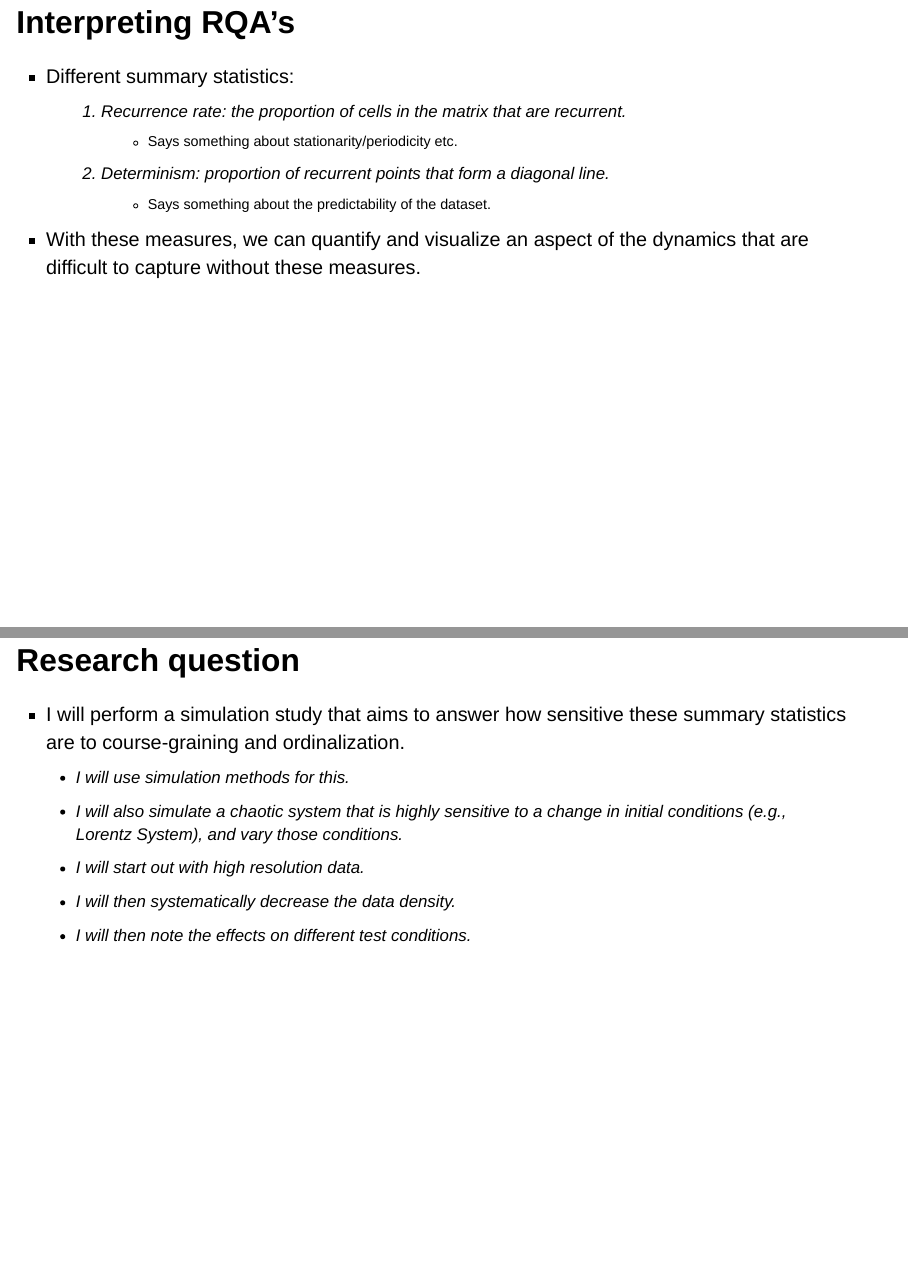
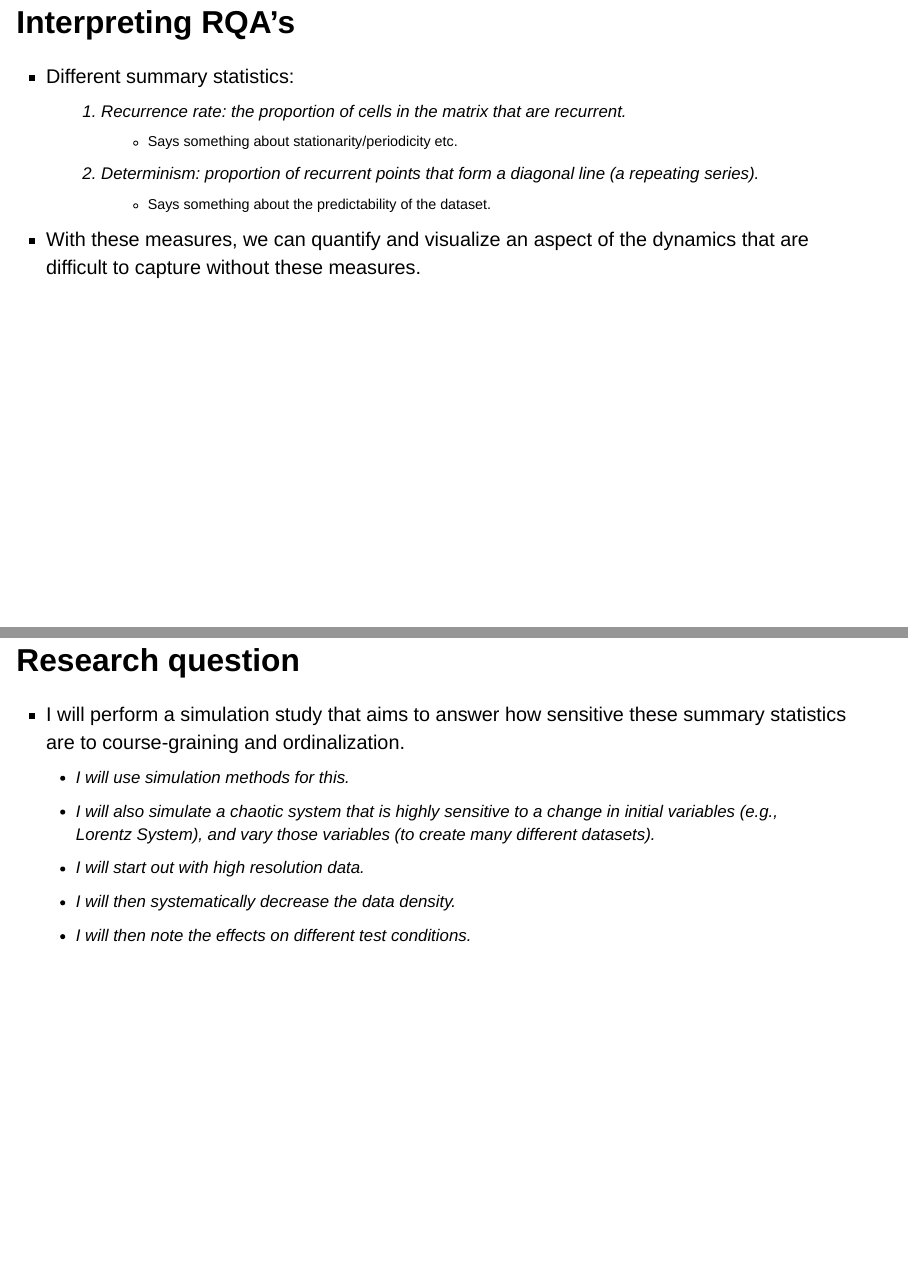
Before and after one commit to MvanSteenbergen/MappingInstability, a Quarto document (Presentation 19-9-2023/Presentation.qmd): pages 10 and 12 of 13, joined at a grey line. Rendered offline with R 4.5, knitr and Pandoc in place of Quarto, with nearby package versions; drawn as Slidy slides in place of the format the file asks for.

Commit message:
Some changes to the presentation

```diff
--- a/Presentation 19-9-2023/Presentation.qmd
+++ b/Presentation 19-9-2023/Presentation.qmd
@@ -55,7 +55,7 @@ jupyter: julia-1.9
 -    Different summary statistics:
      1.   *Recurrence rate*: the proportion of cells in the matrix that are recurrent.
           -  Says something about stationarity/periodicity etc.
-     2.   *Determinism*: proportion of recurrent points that form a diagonal line.
+     2.   *Determinism*: proportion of recurrent points that form a diagonal line (a repeating series).
           - Says something about the predictability of the dataset.
 -    With these measures, we can quantify and visualize an aspect of the dynamics that are difficult to capture without these measures.
 
@@ -69,7 +69,7 @@ assessment, allow for using time series with self-report scales.
 ## Research question
 -    I will perform a simulation study that aims to answer how sensitive these summary statistics are to course-graining and ordinalization.
      -    I will use simulation methods for this.
-     -    I will also simulate a chaotic system that is highly sensitive to a change in initial conditions (e.g., Lorentz System), and vary those conditions.
+     -    I will also simulate a chaotic system that is highly sensitive to a change in initial variables (e.g., Lorentz System), and vary those variables (to create many different datasets).
      -    I will start out with high resolution data.
      -    I will then systematically decrease the data density.
      -    I will then note the effects on different test conditions.
```
Also changed, not shown: Presentation 19-9-2023/Presentation.html, Presentation 19-9-2023/Presentation.qmd (2 more changed lines).
